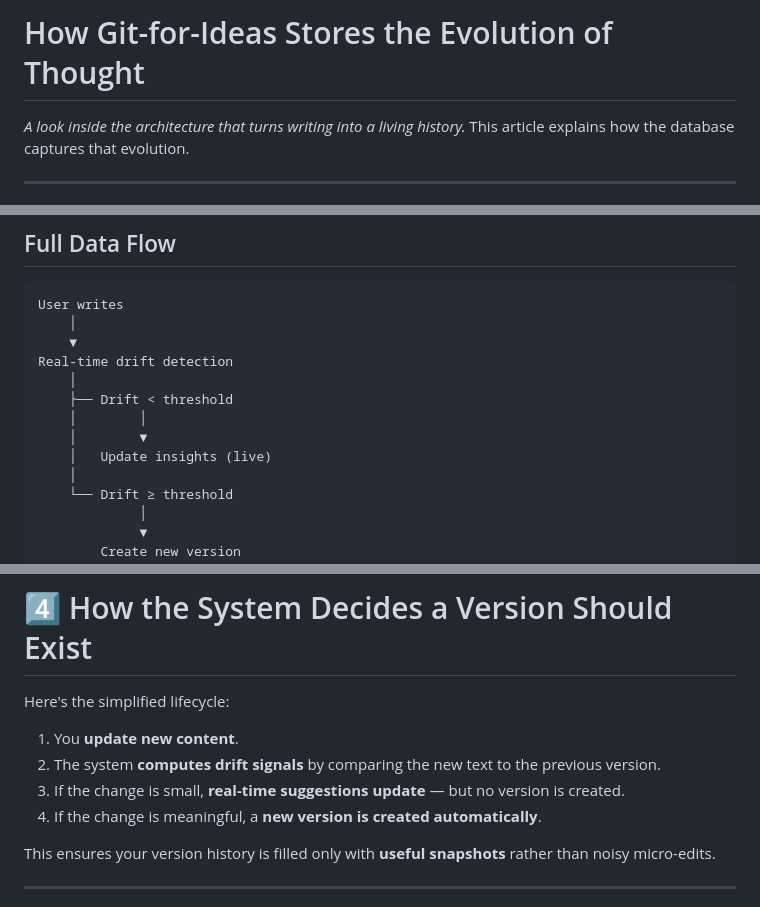
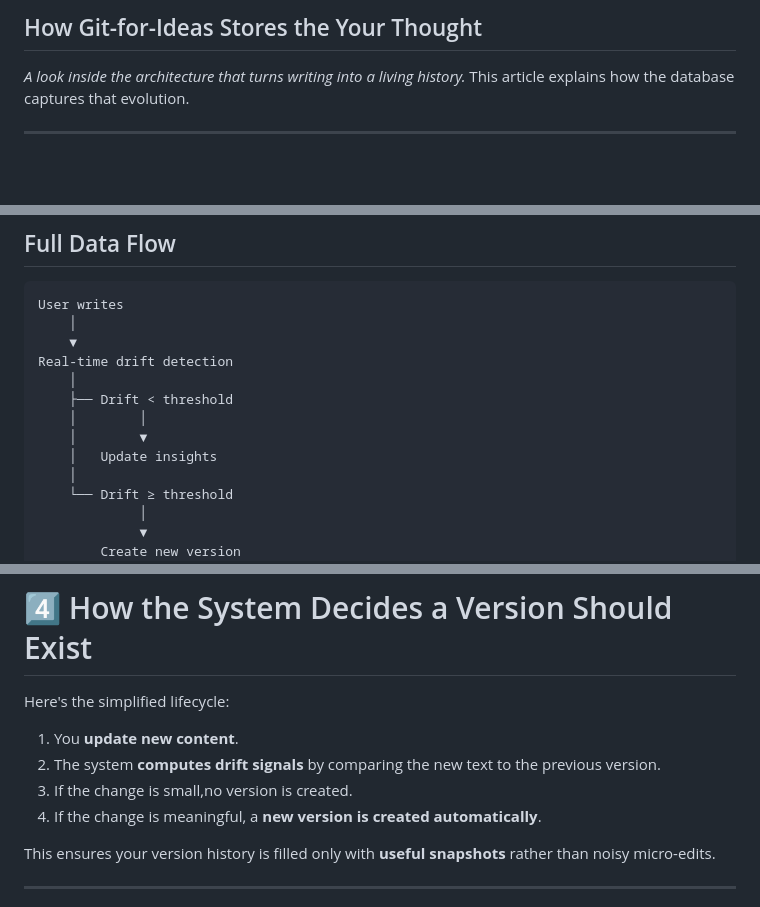
Before and after one commit to Enoch-Lee131/enoch-website, a Markdown page: git-for-ideas/database.md, 3 parts joined by grey strips. Rendered like a GitHub page; blank space fills up the shorter version.

```diff
--- a/git-for-ideas/database.md
+++ b/git-for-ideas/database.md
@@ -1,4 +1,4 @@
-# How Git-for-Ideas Stores the Evolution of Thought
+## How Git-for-Ideas Stores the Your Thought
 
 *A look inside the architecture that turns writing into a living history.*
 This article explains how the database captures that evolution.
@@ -36,7 +36,7 @@ Real-time drift detection
     ├── Drift < threshold
     │        │
     │        ▼
-    │   Update insights (live)
+    │   Update insights
     │
     └── Drift ≥ threshold
              │
@@ -129,7 +129,7 @@ Here's the simplified lifecycle:
 
 1. You **update new content**.
 2. The system **computes drift signals** by comparing the new text to the previous version.
-3. If the change is small, **real-time suggestions update** — but no version is created.
+3. If the change is small,no version is created.
 4. If the change is meaningful, a **new version is created automatically**.
 
 
```
